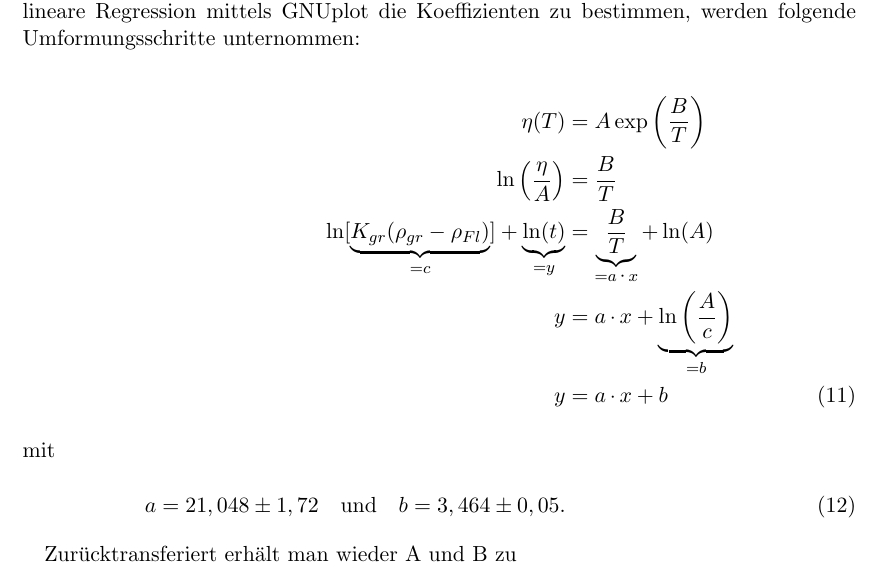
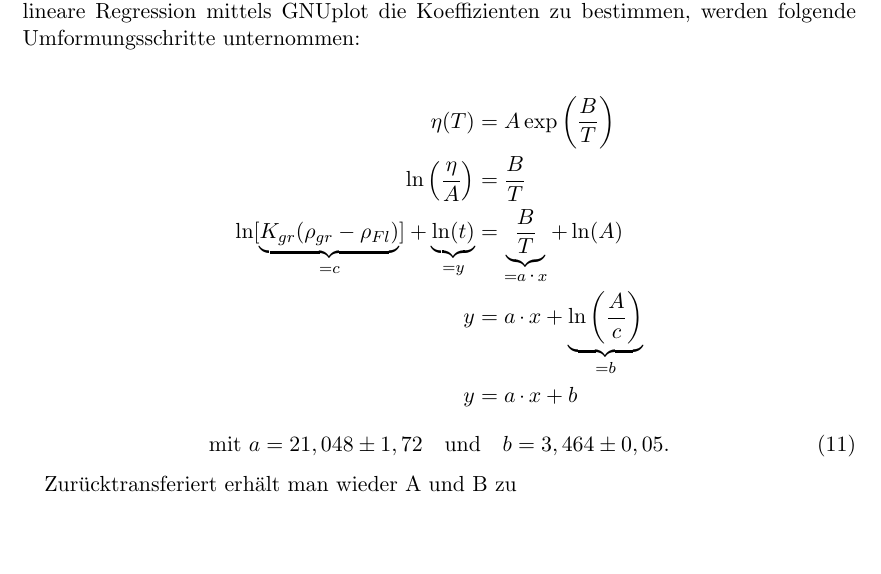
Before and after one commit to Diman1992/Prak1213, a LaTeX document (8.107/107 protokoll.tex): part of page 7 of 8, cut so that both start at the same text. Compiled offline with pdfLaTeX.

Commit message:
modified:   8.107/107 protokoll.synctex.gz 	modified:   8.107/107 protokoll.tex

```diff
--- a/8.107/107 protokoll.tex
+++ b/8.107/107 protokoll.tex
@@ -238,18 +238,17 @@ Um aus dem Exponentialzusammenhang eine lineare Beziehung herzustellen, um durch
 die Koeffizienten zu bestimmen,
 werden folgende Umformungsschritte unternommen:
 
-\begin{align}
-\nonumber
- \eta(T) &= A \exp \left(\frac{B}{T}\right)
- \nonumber\\
- \ln \left( \frac{\eta}{A}\right) &= \frac{B}{T}
- \nonumber\\
- \ln [\underbrace{K_{gr}(\rho_{gr}-\rho_{Fl})}_{=c}] + \underbrace{\ln(t)}_{=y} &= \underbrace{\frac{B}{T}}_{=a\cdot x} + \ln(A)
- \nonumber\\
- y & = a\cdot x + \underbrace{\ln \left(\frac{A}{c}\right)}_{=b}
- \nonumber\\
- y & = a\cdot x + b \intertext{mit} a = 21,048\pm 1,72 \quad \text{und} \quad b = 3,464\pm0,05.
-\end{align}
+\begin{align*}
+\eta(T) &= A \exp \left(\frac{B}{T}\right) \\
+\ln \left( \frac{\eta}{A}\right) &= \frac{B}{T}\\
+\ln [\underbrace{K_{gr}(\rho_{gr}-\rho_{Fl})}_{=c}] + \underbrace{\ln(t)}_{=y} &= \underbrace{\frac{B}{T}}_{=a\cdot x} + \ln(A)\\
+y & = a\cdot x + \underbrace{\ln \left(\frac{A}{c}\right)}_{=b}\\
+y & = a\cdot x + b
+\end{align*}
+\begin{equation}
+\text{mit } a = 21,048\pm 1,72 \quad \text{und} \quad b = 3,464\pm0,05.\\
+\end{equation}
+
 
 Zurücktransferiert erhält man wieder A und B zu
 
```
Also changed, not shown: 1 other file.
